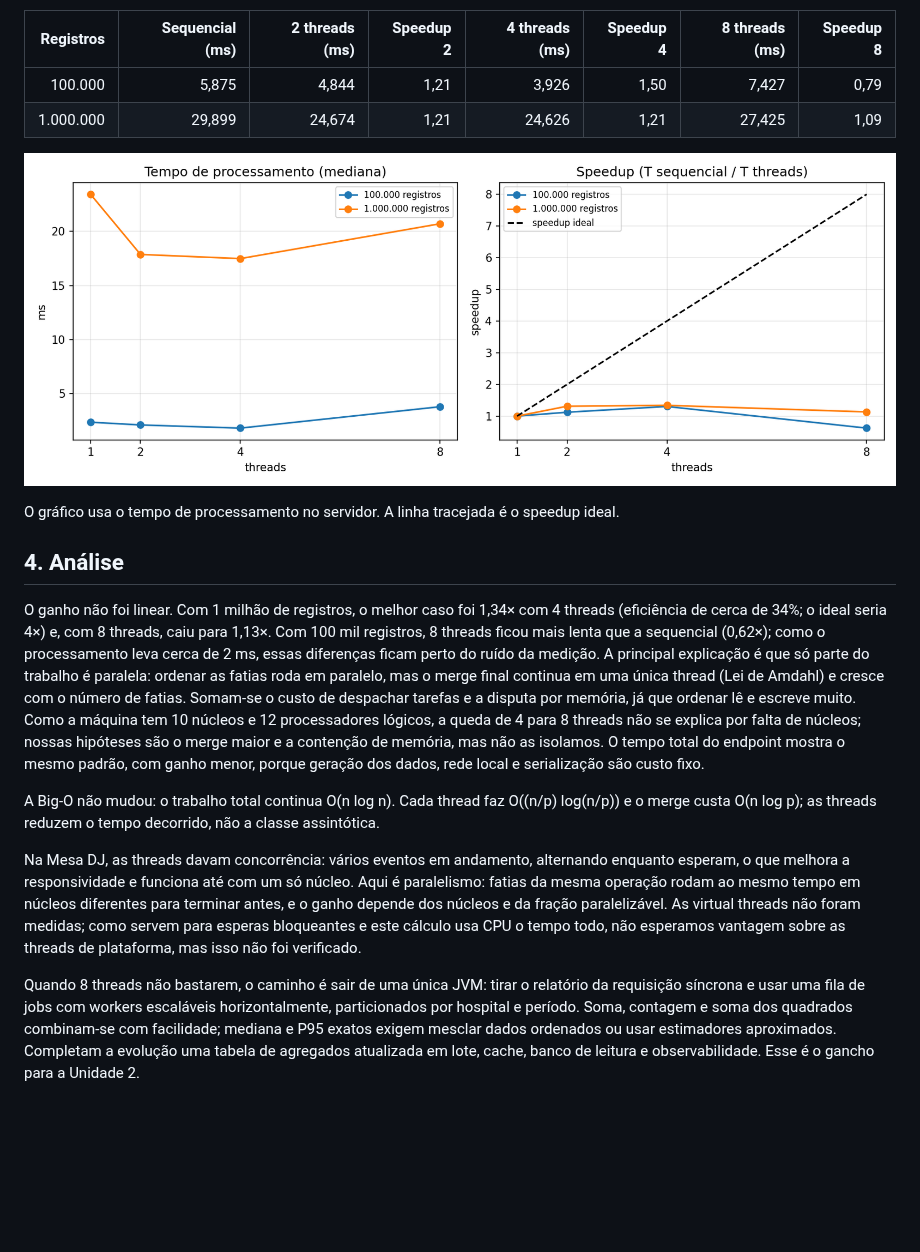
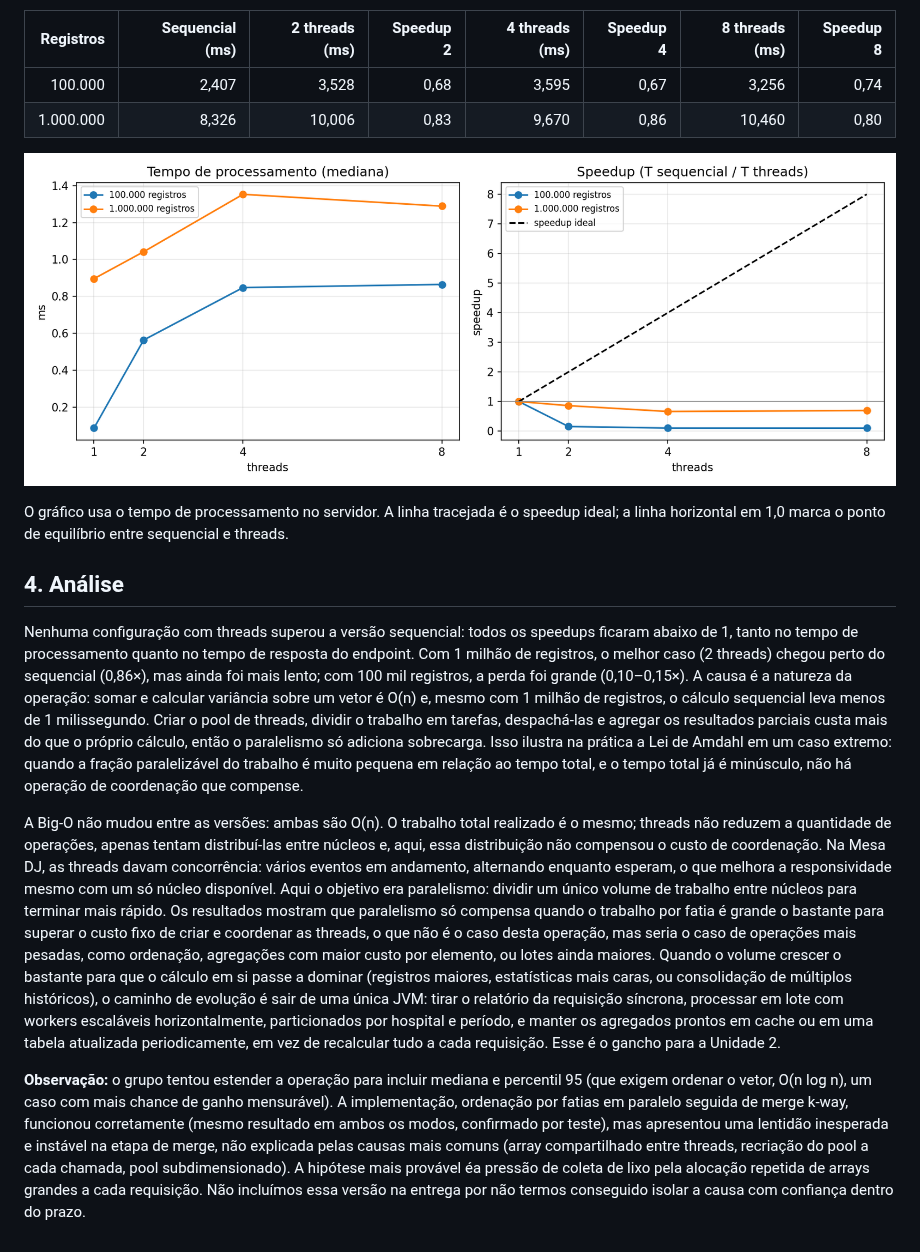
Before and after one commit to Yasmink-godinho/codigo-vermelho, a Markdown page: docs/CONCORRENCIA_ANALISE_CONSUMO.md, the part around one of its changes. GitHub-like rendering; pictures changed too: docs/img/grafico_speedup.png; blank space fills up the shorter version.

Commit message:
feat docs (analise-consumo): atualiza justificativa, medicoes e analise para a versao final sem ordenacao

```diff
--- a/docs/CONCORRENCIA_ANALISE_CONSUMO.md
+++ b/docs/CONCORRENCIA_ANALISE_CONSUMO.md
@@ -65,19 +65,19 @@ O teste `AnaliseConsumoServiceTest` compara todos os campos da resposta entre o
 
 | Registros | Sequencial (ms) | 2 threads (ms) | Speedup 2 | 4 threads (ms) | Speedup 4 | 8 threads (ms) | Speedup 8 |
 |---:|---:|---:|---:|---:|---:|---:|---:|
-| 100.000 | 5,875 | 4,844 | 1,21 | 3,926 | 1,50 | 7,427 | 0,79 |
-| 1.000.000 | 29,899 | 24,674 | 1,21 | 24,626 | 1,21 | 27,425 | 1,09 |
+| 100.000 | 2,407 | 3,528 | 0,68 | 3,595 | 0,67 | 3,256 | 0,74 |
+| 1.000.000 | 8,326 | 10,006 | 0,83 | 9,670 | 0,86 | 10,460 | 0,80 |
 
 ![Tempo e speedup](img/grafico_speedup.png)
 
-O gráfico usa o tempo de processamento no servidor. A linha tracejada é o speedup ideal.
+O gráfico usa o tempo de processamento no servidor. A linha tracejada é o speedup ideal; a linha horizontal em 1,0 marca o ponto de equilíbrio entre sequencial e threads.
 
 ## 4. Análise
 
-O ganho não foi linear. Com 1 milhão de registros, o melhor caso foi 1,34× com 4 threads (eficiência de cerca de 34%; o ideal seria 4×) e, com 8 threads, caiu para 1,13×. Com 100 mil registros, 8 threads ficou mais lenta que a sequencial (0,62×); como o processamento leva cerca de 2 ms, essas diferenças ficam perto do ruído da medição. A principal explicação é que só parte do trabalho é paralela: ordenar as fatias roda em paralelo, mas o merge final continua em uma única thread (Lei de Amdahl) e cresce com o número de fatias. Somam-se o custo de despachar tarefas e a disputa por memória, já que ordenar lê e escreve muito. Como a máquina tem 10 núcleos e 12 processadores lógicos, a queda de 4 para 8 threads não se explica por falta de núcleos; nossas hipóteses são o merge maior e a contenção de memória, mas não as isolamos. O tempo total do endpoint mostra o mesmo padrão, com ganho menor, porque geração dos dados, rede local e serialização são custo fixo.
+Nenhuma configuração com threads superou a versão sequencial: todos os speedups ficaram abaixo de 1, tanto no tempo de processamento quanto no tempo de resposta do endpoint. Com 1 milhão de registros, o melhor caso (2 threads) chegou perto do sequencial (0,86×), mas ainda foi mais lento; com 100 mil registros, a perda foi grande (0,10–0,15×). A causa é a natureza da operação: somar e calcular variância sobre um vetor é O(n) e, mesmo com 1 milhão de registros, o cálculo sequencial leva menos de 1 milissegundo. Criar o pool de threads, dividir o trabalho em tarefas, despachá-las e agregar os resultados parciais custa mais do que o próprio cálculo, então o paralelismo só adiciona sobrecarga. Isso ilustra na prática a Lei de Amdahl em um caso extremo: quando a fração paralelizável do trabalho é muito pequena em relação ao tempo total, e o tempo total já é minúsculo, não há operação de coordenação que compense.
 
-A Big-O não mudou: o trabalho total continua O(n log n). Cada thread faz O((n/p) log(n/p)) e o merge custa O(n log p); as threads reduzem o tempo decorrido, não a classe assintótica.
+A Big-O não mudou entre as versões: ambas são O(n). O trabalho total realizado é o mesmo; threads não reduzem a quantidade de operações, apenas tentam distribuí-las entre núcleos e, aqui, essa distribuição não compensou o custo de coordenação.
+Na Mesa DJ, as threads davam concorrência: vários eventos em andamento, alternando enquanto esperam, o que melhora a responsividade mesmo com um só núcleo disponível. Aqui o objetivo era paralelismo: dividir um único volume de trabalho entre núcleos para terminar mais rápido. Os resultados mostram que paralelismo só compensa quando o trabalho por fatia é grande o bastante para superar o custo fixo de criar e coordenar as threads, o que não é o caso desta operação, mas seria o caso de operações mais pesadas, como ordenação, agregações com maior custo por elemento, ou lotes ainda maiores.
+Quando o volume crescer o bastante para que o cálculo em si passe a dominar (registros maiores, estatísticas mais caras, ou consolidação de múltiplos históricos), o caminho de evolução é sair de uma única JVM: tirar o relatório da requisição síncrona, processar em lote com workers escaláveis horizontalmente, particionados por hospital e período, e manter os agregados prontos em cache ou em uma tabela atualizada periodicamente, em vez de recalcular tudo a cada requisição. Esse é o gancho para a Unidade 2.
 
-Na Mesa DJ, as threads davam concorrência: vários eventos em andamento, alternando enquanto esperam, o que melhora a responsividade e funciona até com um só núcleo. Aqui é paralelismo: fatias da mesma operação rodam ao mesmo tempo em núcleos diferentes para terminar antes, e o ganho depende dos núcleos e da fração paralelizável. As virtual threads não foram medidas; como servem para esperas bloqueantes e este cálculo usa CPU o tempo todo, não esperamos vantagem sobre as threads de plataforma, mas isso não foi verificado.
-
-Quando 8 threads não bastarem, o caminho é sair de uma única JVM: tirar o relatório da requisição síncrona e usar uma fila de jobs com workers escaláveis horizontalmente, particionados por hospital e período. Soma, contagem e soma dos quadrados combinam-se com facilidade; mediana e P95 exatos exigem mesclar dados ordenados ou usar estimadores aproximados. Completam a evolução uma tabela de agregados atualizada em lote, cache, banco de leitura e observabilidade. Esse é o gancho para a Unidade 2.
+**Observação:** o grupo tentou estender a operação para incluir mediana e percentil 95 (que exigem ordenar o vetor, O(n log n), um caso com mais chance de ganho mensurável). A implementação, ordenação por fatias em paralelo seguida de merge k-way, funcionou corretamente (mesmo resultado em ambos os modos, confirmado por teste), mas apresentou uma lentidão inesperada e instável na etapa de merge, não explicada pelas causas mais comuns (array compartilhado entre threads, recriação do pool a cada chamada, pool subdimensionado). A hipótese mais provável éa pressão de coleta de lixo pela alocação repetida de arrays grandes a cada requisição. Não incluímos essa versão na entrega por não termos conseguido isolar a causa com confiança dentro do prazo.
```
Also changed, not shown: other parts of docs/CONCORRENCIA_ANALISE_CONSUMO.md (+18 -18 lines), 2 other files.
